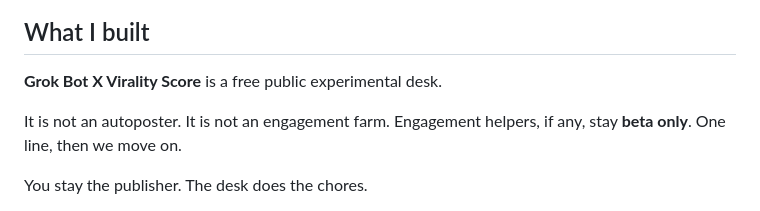
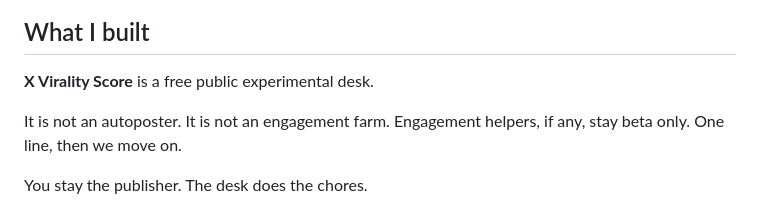
Before and after one commit to monkeyteamvip/x-virality-score, a Markdown page: ARTICLE.md, the part around one of its changes. Drawn GitHub-style.

```diff
--- a/ARTICLE.md
+++ b/ARTICLE.md
@@ -32,9 +34,9 @@ This is experimental. No big promise. Just a tool that helps beginners follow vi
 
 ## What I built
 
-**Grok Bot X Virality Score** is a free public experimental desk.
+**X Virality Score** is a free public experimental desk.
 
-It is not an autoposter. It is not an engagement farm. Engagement helpers, if any, stay **beta only**. One line, then we move on.
+It is not an autoposter. It is not an engagement farm. Engagement helpers, if any, stay beta only. One line, then we move on.
 
 You stay the publisher. The desk does the chores.
 
```
Also changed, not shown: other parts of ARTICLE.md (+45 -44 lines).
